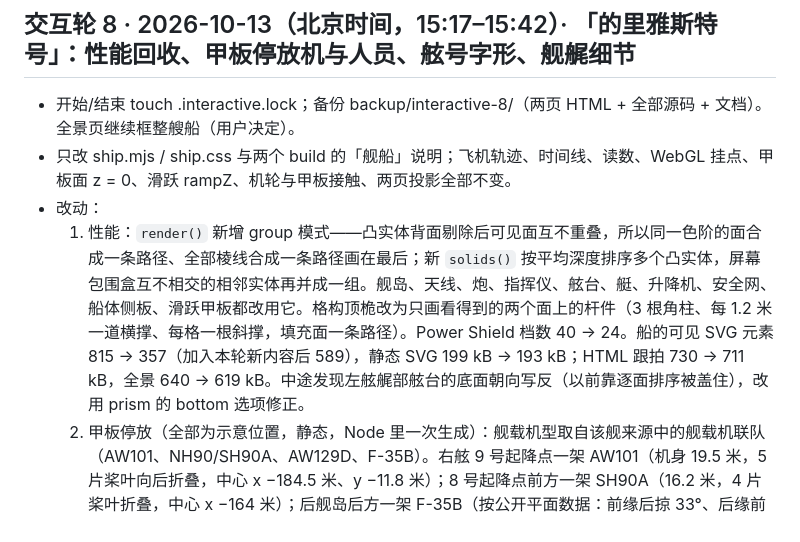
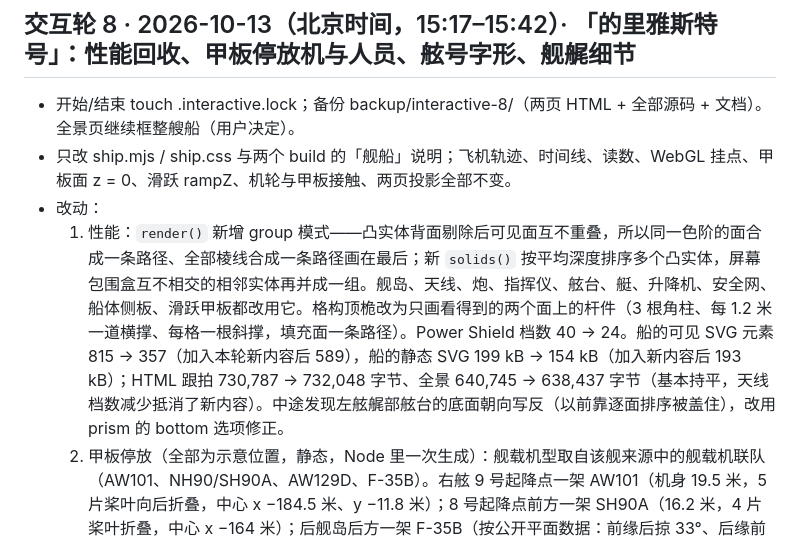
Before and after one commit to changrong996-droid/changrong996-droid.github.io, a Markdown page: works/f35b-stovl/loop-log.md, the part around the change. Drawn GitHub-style.

Commit message:
交互轮 8：日志文件大小更正

```diff
--- a/works/f35b-stovl/loop-log.md
+++ b/works/f35b-stovl/loop-log.md
@@ -138,7 +138,7 @@
 - 开始/结束 touch .interactive.lock；备份 backup/interactive-8/（两页 HTML + 全部源码 + 文档）。全景页继续框整艘船（用户决定）。
 - 只改 ship.mjs / ship.css 与两个 build 的「舰船」说明；飞机轨迹、时间线、读数、WebGL 挂点、甲板面 z = 0、滑跃 rampZ、机轮与甲板接触、两页投影全部不变。
 - 改动：
-  1. 性能：`render()` 新增 group 模式——凸实体背面剔除后可见面互不重叠，所以同一色阶的面合成一条路径、全部棱线合成一条路径画在最后；新 `solids()` 按平均深度排序多个凸实体，屏幕包围盒互不相交的相邻实体再并成一组。舰岛、天线、炮、指挥仪、舷台、艇、升降机、安全网、船体侧板、滑跃甲板都改用它。格构顶桅改为只画看得到的两个面上的杆件（3 根角柱、每 1.2 米一道横撑、每格一根斜撑，填充面一条路径）。Power Shield 档数 40 → 24。船的可见 SVG 元素 815 → 357（加入本轮新内容后 589），静态 SVG 199 kB → 193 kB；HTML 跟拍 730 → 711 kB，全景 640 → 619 kB。中途发现左舷艉部舷台的底面朝向写反（以前靠逐面排序被盖住），改用 prism 的 bottom 选项修正。
+  1. 性能：`render()` 新增 group 模式——凸实体背面剔除后可见面互不重叠，所以同一色阶的面合成一条路径、全部棱线合成一条路径画在最后；新 `solids()` 按平均深度排序多个凸实体，屏幕包围盒互不相交的相邻实体再并成一组。舰岛、天线、炮、指挥仪、舷台、艇、升降机、安全网、船体侧板、滑跃甲板都改用它。格构顶桅改为只画看得到的两个面上的杆件（3 根角柱、每 1.2 米一道横撑、每格一根斜撑，填充面一条路径）。Power Shield 档数 40 → 24。船的可见 SVG 元素 815 → 357（加入本轮新内容后 589），船的静态 SVG 199 kB → 154 kB（加入新内容后 193 kB）；HTML 跟拍 730,787 → 732,048 字节、全景 640,745 → 638,437 字节（基本持平，天线档数减少抵消了新内容）。中途发现左舷艉部舷台的底面朝向写反（以前靠逐面排序被盖住），改用 prism 的 bottom 选项修正。
   2. 甲板停放（全部为示意位置，静态，Node 里一次生成）：舰载机型取自该舰来源中的舰载机联队（AW101、NH90/SH90A、AW129D、F-35B）。右舷 9 号起降点一架 AW101（机身 19.5 米，5 片桨叶向后折叠，中心 x −184.5 米、y −11.8 米）；8 号起降点前方一架 SH90A（16.2 米，4 片桨叶折叠，中心 x −164 米）；后舰岛后方一架 F-35B（按公开平面数据：前缘后掠 33°、后缘前掠 14°、翼展 10.7 米，两片外倾 25° 垂尾，中心 x −134.5 米、y −12.5 米，机头朝前，起落架放下），旁边一辆黄色牵引车；两座舰岛之间一辆红色消防车（横停，车头朝左舷）；6 名甲板人员（黄、蓝、绿、紫、白、红背心，1.8 米）。全部在 x < −90 米的右舷半边，远离 F-35B 滑跑道（左舷 10 米、自 x −33 米向前）、悬停点（x −18 米）和左舷外的进近路线；跟拍各基准帧（滑跑、滑跃、悬停、着舰、t=17/18.5）里看不到它们，尾焰下没有任何停放物。造型为简化的低可视灰色多面体（直升机：机身、机头玻璃、尾梁、后倾尾斜梁和尾桨盘、短翼/起落架舱、发动机整流罩、桨毂、折叠桨叶；F-35B：分段放样机身、座舱盖、梯形机翼与平尾、外倾垂尾、起落架），车辆颜色为示意。
   3. 遗留修正：锚链孔从舷号下方移到舰艏外飘靠近艏柱处（x +17 米，按照片）；舷号改为字形轮廓（不依赖字体）：窄长方块数字 + 右下投影，舰艏与前舰岛两处一致，仍为拉丁字「L 9890」，颜色为低可视深灰；格构顶桅加粗（底宽 1.4 米 → 顶 0.7 米，杆件比实际略粗、颜色比舰岛深），全景页上能看出是格构桅。
   4. 舰艉：坞舱门画成底边铰接的跳板门——深色门框、两条竖向分缝（三块门板）、底边铰链线与 7 个铰链节、两侧各 5 个锁扣；舰名「TRIESTE」：依据 rnzngunners.org 2026-07-04「Rear view of the Italian Navy's LHD ITS Trieste (L9890)」照片与 seaforces.org L-9890 图集 038 号照片（艉部视角，右舷后部舷侧、飞行甲板下沿处有小号「TRIESTE」），本图画在左舷对应位置（左舷是否也有为对称推断，已在说明里写明）；飞行甲板后缘旗杆（照片里在港时挂国旗；航行中国旗挂在桅上，所以只画旗杆）；舰艉尾流加强：中央尾流加长到 58 米、加宽并加一条更深的核心带，艉部开尔文臂加长加深。
```
